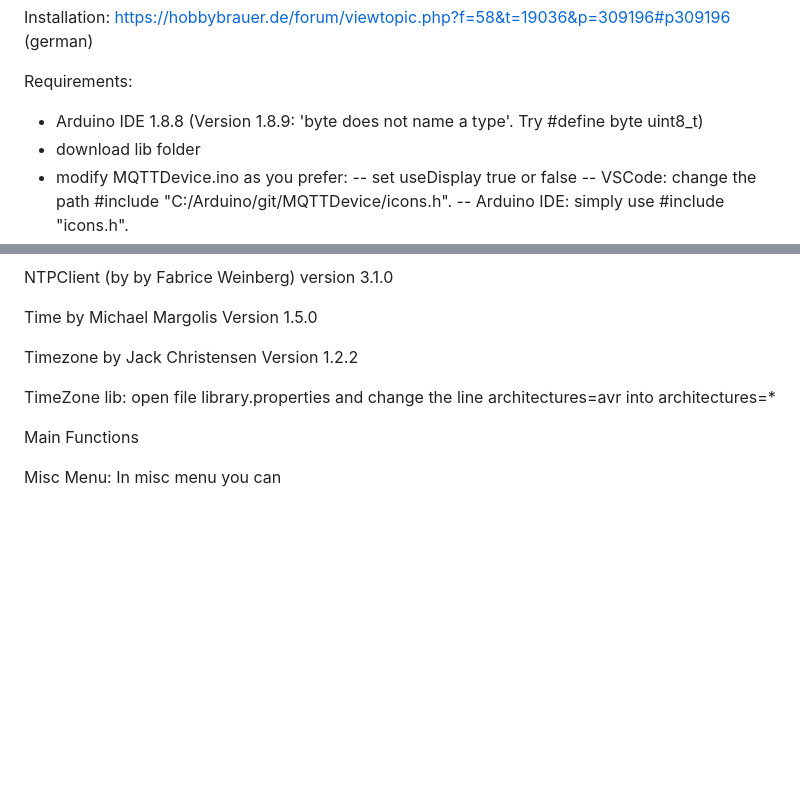
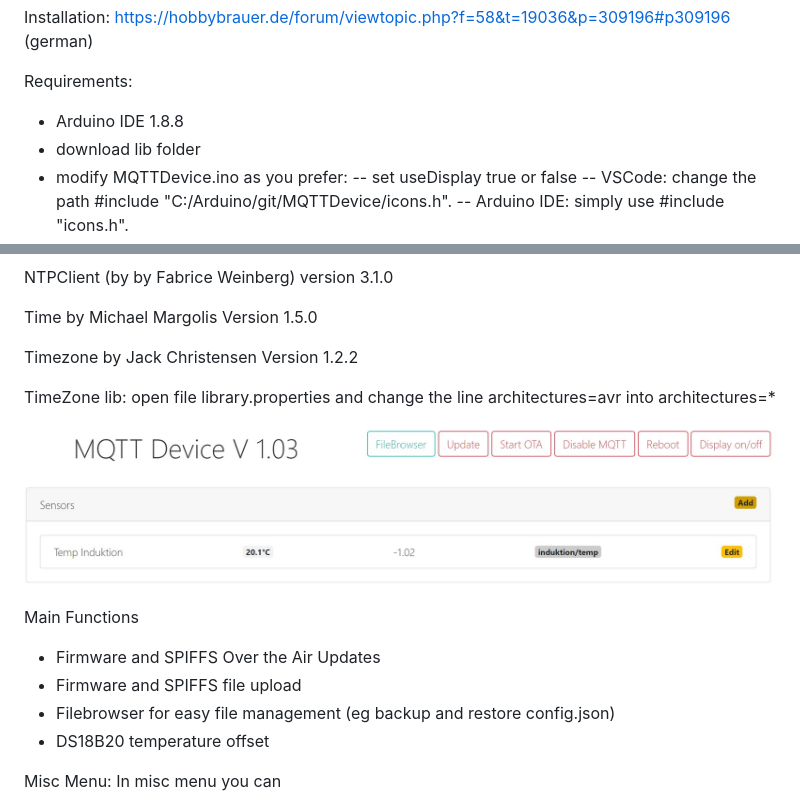
Before and after one commit to matschie1/MQTTDevice, a Markdown page: README.md, 2 parts joined by grey strips. GitHub-like rendering; pictures changed too: img/fw103.jpg (added); blank space fills up the shorter version.

```diff
--- a/README.md
+++ b/README.md
@@ -1,7 +1,7 @@
 Installation: https://hobbybrauer.de/forum/viewtopic.php?f=58&t=19036&p=309196#p309196 (german)
 
 Requirements:
-- Arduino IDE 1.8.8 (Version 1.8.9: 'byte does not name a type'. Try #define byte uint8_t)
+- Arduino IDE 1.8.8
 - download lib folder
 - modify MQTTDevice.ino as you prefer:
 -- set useDisplay true or false
@@ -26,7 +26,13 @@ Timezone by Jack Christensen Version 1.2.2
 
 TimeZone lib: open file library.properties and change the line architectures=avr into architectures=*
 
+![fw1](/img/fw103.jpg)
+
 Main Functions
+- Firmware and SPIFFS Over the Air Updates
+- Firmware and SPIFFS file upload
+- Filebrowser for easy file management (eg backup and restore config.json)
+- DS18B20 temperature offset
 
 Misc Menu:
 In misc menu you can
```
